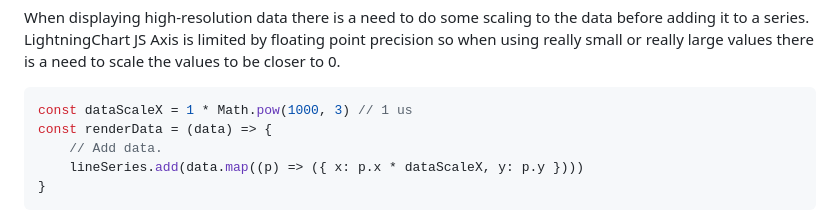
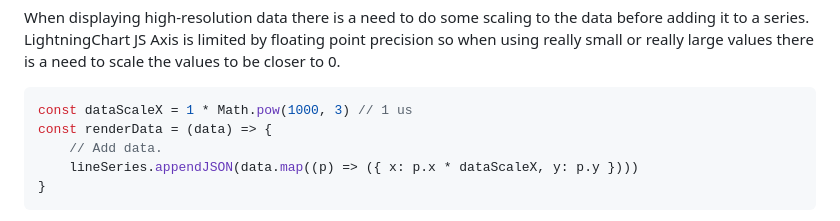
Before and after one commit to Lightning-Chart/lcjs-example-0008-lineSeriesMicroseconds, a Markdown page: README.md, the part around one of its changes. GitHub-like rendering.

````diff
--- a/README.md
+++ b/README.md
@@ -28,7 +28,7 @@ LightningChart JS Axis is limited by floating point precision so when using real
 const dataScaleX = 1 * Math.pow(1000, 3) // 1 us
 const renderData = (data) => {
     // Add data.
-    lineSeries.add(data.map((p) => ({ x: p.x * dataScaleX, y: p.y })))
+    lineSeries.appendJSON(data.map((p) => ({ x: p.x * dataScaleX, y: p.y })))
 }
 ```
 
````
Also changed, not shown: other parts of README.md (+4 -4 lines).
